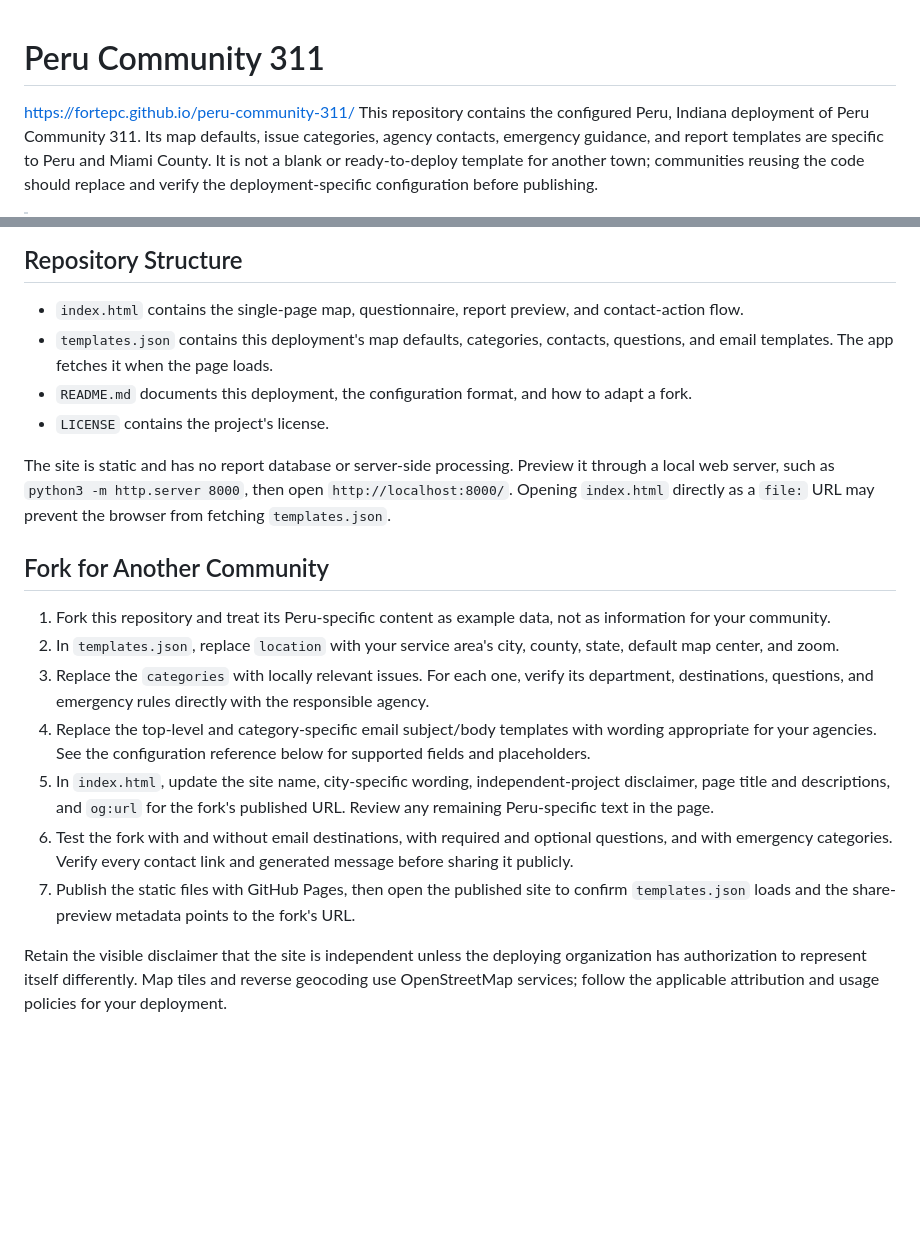
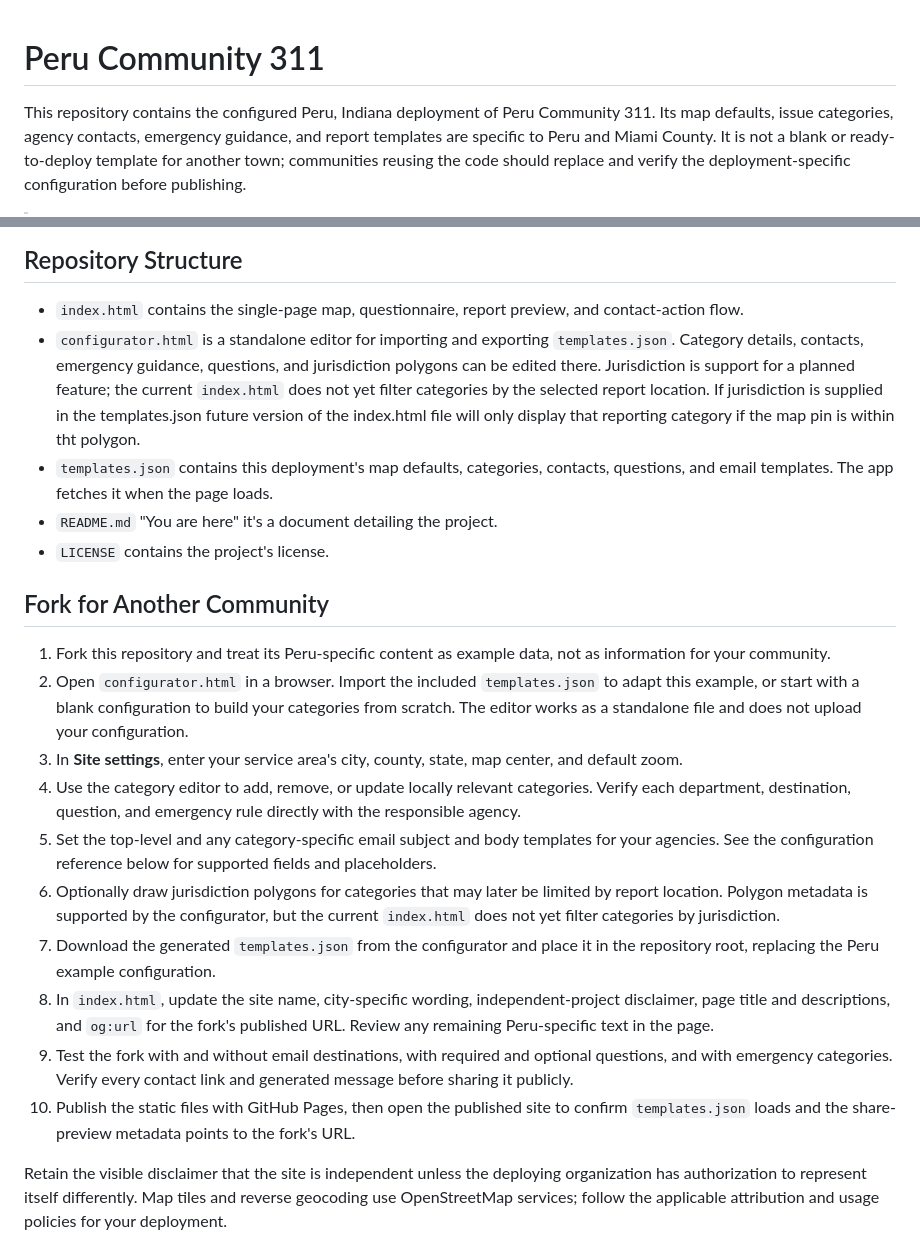
Before and after one commit to fortepc/peru-community-311, a Markdown page: README.md, 2 parts joined by grey strips. Drawn GitHub-style; blank space fills up the shorter version.

Commit message:
updated readme to reflect changes made when adding configurator.html

```diff
--- a/README.md
+++ b/README.md
@@ -1,5 +1,5 @@
 # Peru Community 311
-https://fortepc.github.io/peru-community-311/
+
 This repository contains the configured Peru, Indiana deployment of Peru Community 311. Its map defaults, issue categories, agency contacts, emergency guidance, and report templates are specific to Peru and Miami County. It is not a blank or ready-to-deploy template for another town; communities reusing the code should replace and verify the deployment-specific configuration before publishing.
 
 > **Disclaimer:** Peru Community 311 is an independent community initiative. It is not owned, operated, or managed by the City of Peru or Miami County government offices.
@@ -18,21 +18,24 @@ The browser emits a `report-action` custom event when someone chooses **Send as
 ## Repository Structure
 
 - `index.html` contains the single-page map, questionnaire, report preview, and contact-action flow.
+- `configurator.html` is a standalone editor for importing and exporting `templates.json`. Category details, contacts, emergency guidance, questions, and jurisdiction polygons can be edited there. Jurisdiction is support for a planned feature; the current `index.html` does not yet filter categories by the selected report location. If jurisdiction is supplied in the templates.json future version of the index.html file will only display that reporting category if the map pin is within tht polygon.
 - `templates.json` contains this deployment's map defaults, categories, contacts, questions, and email templates. The app fetches it when the page loads.
-- `README.md` documents this deployment, the configuration format, and how to adapt a fork.
+- `README.md` "You are here" it's a document detailing the project.
 - `LICENSE` contains the project's license.
 
-The site is static and has no report database or server-side processing. Preview it through a local web server, such as `python3 -m http.server 8000`, then open `http://localhost:8000/`. Opening `index.html` directly as a `file:` URL may prevent the browser from fetching `templates.json`.
 
 ## Fork for Another Community
 
 1. Fork this repository and treat its Peru-specific content as example data, not as information for your community.
-2. In `templates.json`, replace `location` with your service area's city, county, state, default map center, and zoom.
-3. Replace the `categories` with locally relevant issues. For each one, verify its department, destinations, questions, and emergency rules directly with the responsible agency.
-4. Replace the top-level and category-specific email subject/body templates with wording appropriate for your agencies. See the configuration reference below for supported fields and placeholders.
-5. In `index.html`, update the site name, city-specific wording, independent-project disclaimer, page title and descriptions, and `og:url` for the fork's published URL. Review any remaining Peru-specific text in the page.
-6. Test the fork with and without email destinations, with required and optional questions, and with emergency categories. Verify every contact link and generated message before sharing it publicly.
-7. Publish the static files with GitHub Pages, then open the published site to confirm `templates.json` loads and the share-preview metadata points to the fork's URL.
+2. Open `configurator.html` in a browser. Import the included `templates.json` to adapt this example, or start with a blank configuration to build your categories from scratch. The editor works as a standalone file and does not upload your configuration.
+3. In **Site settings**, enter your service area's city, county, state, map center, and default zoom.
+4. Use the category editor to add, remove, or update locally relevant categories. Verify each department, destination, question, and emergency rule directly with the responsible agency.
+5. Set the top-level and any category-specific email subject and body templates for your agencies. See the configuration reference below for supported fields and placeholders.
+6. Optionally draw jurisdiction polygons for categories that may later be limited by report location. Polygon metadata is supported by the configurator, but the current `index.html` does not yet filter categories by jurisdiction.
+7. Download the generated `templates.json` from the configurator and place it in the repository root, replacing the Peru example configuration.
+8. In `index.html`, update the site name, city-specific wording, independent-project disclaimer, page title and descriptions, and `og:url` for the fork's published URL. Review any remaining Peru-specific text in the page.
+9. Test the fork with and without email destinations, with required and optional questions, and with emergency categories. Verify every contact link and generated message before sharing it publicly.
+10. Publish the static files with GitHub Pages, then open the published site to confirm `templates.json` loads and the share-preview metadata points to the fork's URL.
 
 Retain the visible disclaimer that the site is independent unless the deploying organization has authorization to represent itself differently. Map tiles and reverse geocoding use OpenStreetMap services; follow the applicable attribution and usage policies for your deployment.
 
```
Also changed, not shown: other parts of README.md (+20 -0 lines).
